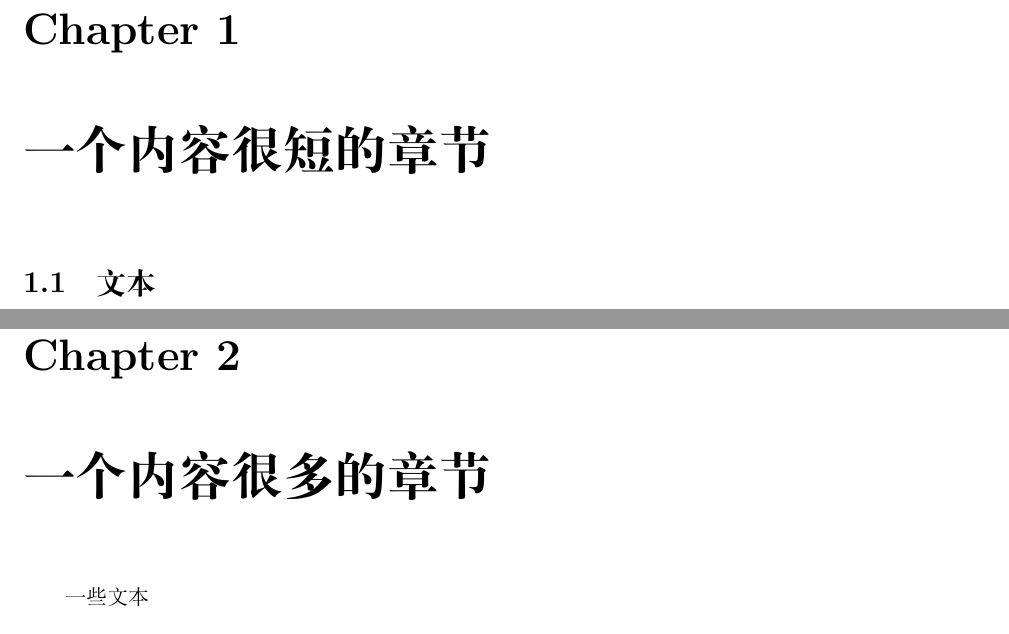
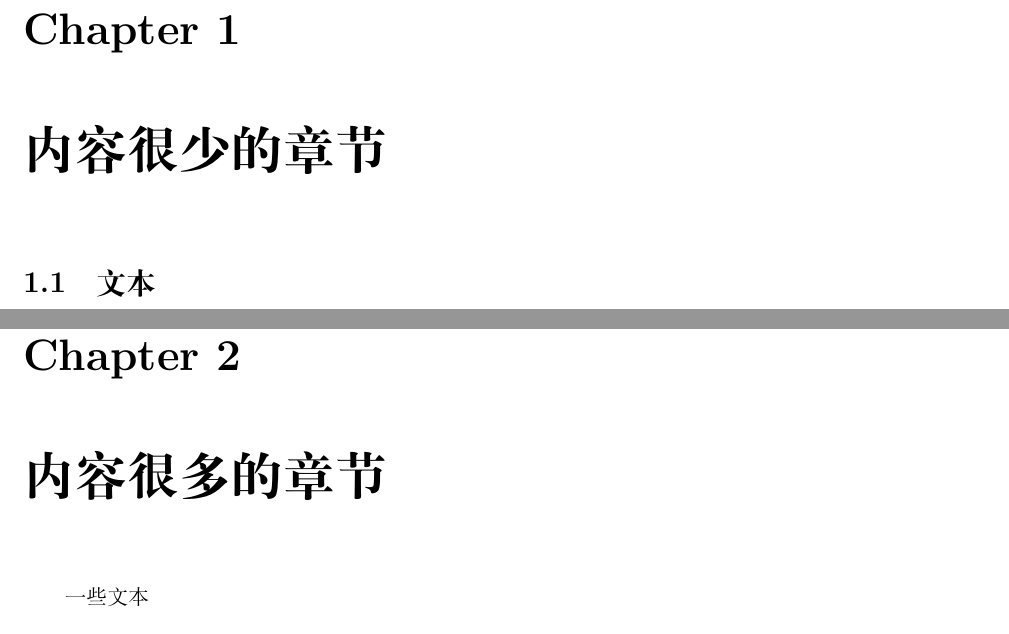
Before and after one commit to Tiphereth-A/LectureTemplate, a LaTeX document (lecture.tex, which reads src/ch1.tex, src/ch2.tex): two parts of pages 4 and 6 of 12, joined at a grey line, cut so that both start at the same text. Compiled offline with XeLaTeX.

Commit message:
fix: typo

```diff
--- a/src/ch1.tex
+++ b/src/ch1.tex
@@ -1,4 +1,4 @@
-\chapter{一个内容很短的章节}
+\chapter{内容很少的章节}
 
 \section{文本}
 
--- a/src/ch2.tex
+++ b/src/ch2.tex
@@ -1,4 +1,4 @@
-\chapter{一个内容很多的章节}
+\chapter{内容很多的章节}
 
 一些文本
 
```
